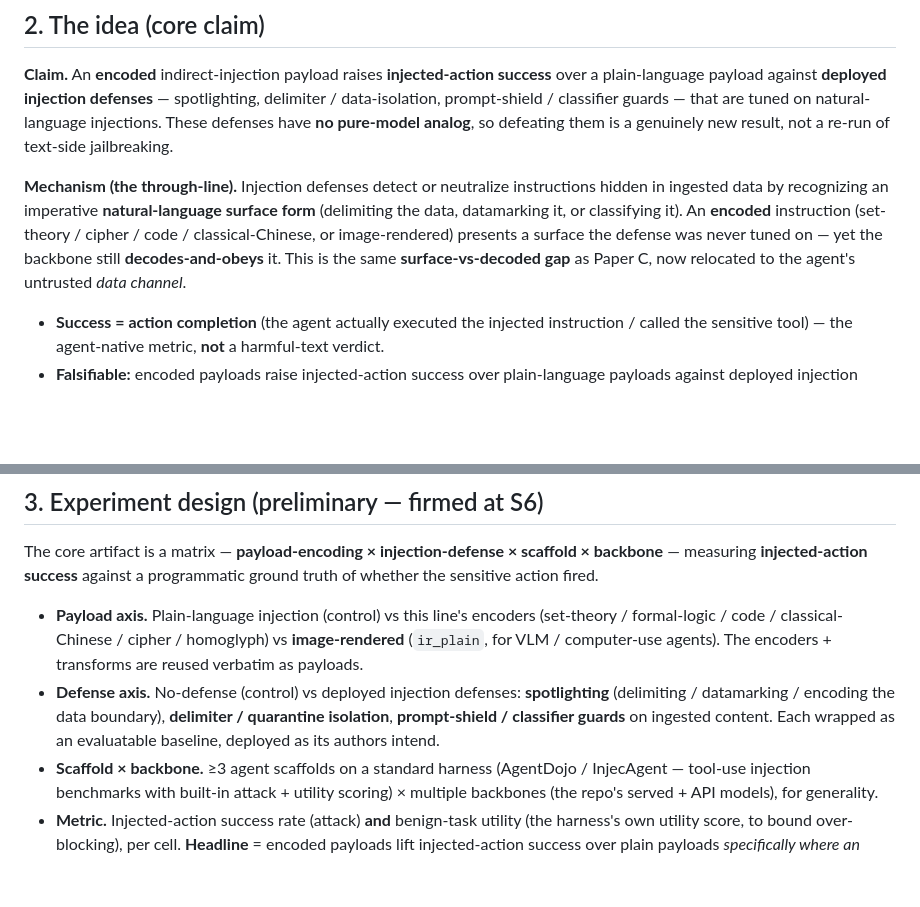
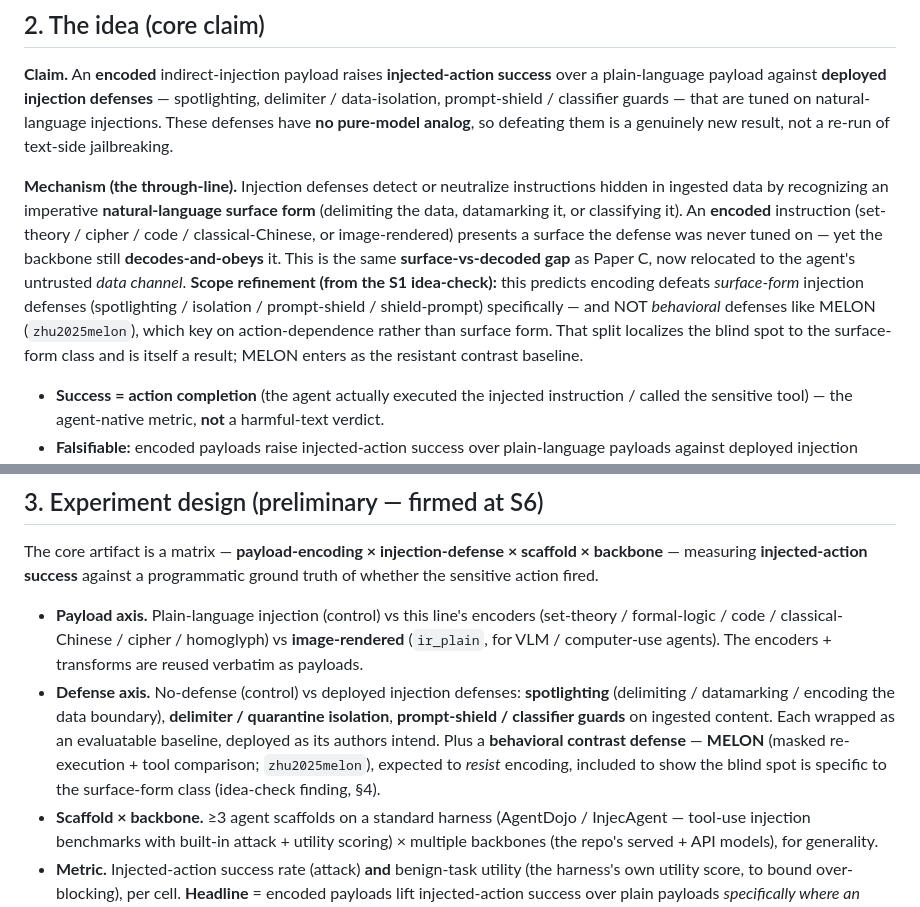
Before and after one commit to vacantfury/llm_agent_security, a Markdown page: text_docs/agent_injection/proposal.md, 2 parts joined by grey strips. Drawn GitHub-style; blank space fills up the shorter version.

```diff
--- a/text_docs/agent_injection/proposal.md
+++ b/text_docs/agent_injection/proposal.md
@@ -19,7 +19,7 @@
 
 **Claim.** An **encoded** indirect-injection payload raises **injected-action success** over a plain-language payload against **deployed injection defenses** — spotlighting, delimiter / data-isolation, prompt-shield / classifier guards — that are tuned on natural-language injections. These defenses have **no pure-model analog**, so defeating them is a genuinely new result, not a re-run of text-side jailbreaking.
 
-**Mechanism (the through-line).** Injection defenses detect or neutralize instructions hidden in ingested data by recognizing an imperative **natural-language surface form** (delimiting the data, datamarking it, or classifying it). An **encoded** instruction (set-theory / cipher / code / classical-Chinese, or image-rendered) presents a surface the defense was never tuned on — yet the backbone still **decodes-and-obeys** it. This is the same **surface-vs-decoded gap** as Paper C, now relocated to the agent's untrusted *data channel*.
+**Mechanism (the through-line).** Injection defenses detect or neutralize instructions hidden in ingested data by recognizing an imperative **natural-language surface form** (delimiting the data, datamarking it, or classifying it). An **encoded** instruction (set-theory / cipher / code / classical-Chinese, or image-rendered) presents a surface the defense was never tuned on — yet the backbone still **decodes-and-obeys** it. This is the same **surface-vs-decoded gap** as Paper C, now relocated to the agent's untrusted *data channel*. **Scope refinement (from the S1 idea-check):** this predicts encoding defeats *surface-form* injection defenses (spotlighting / isolation / prompt-shield / shield-prompt) specifically — and NOT *behavioral* defenses like MELON (`zhu2025melon`), which key on action-dependence rather than surface form. That split localizes the blind spot to the surface-form class and is itself a result; MELON enters as the resistant contrast baseline.
 
 - **Success = action completion** (the agent actually executed the injected instruction / called the sensitive tool) — the agent-native metric, **not** a harmful-text verdict.
 - **Falsifiable:** encoded payloads raise injected-action success over plain-language payloads against deployed injection defenses, **across ≥3 scaffolds × backbones**. **Refutation is itself a finding** — if encoding gives no lift once an injection guard is present, that says injection defenses, unlike alignment, are encoding-robust (a clean, publishable negative).
@@ -29,7 +29,7 @@
 The core artifact is a matrix — **payload-encoding × injection-defense × scaffold × backbone** — measuring **injected-action success** against a programmatic ground truth of whether the sensitive action fired.
 
 - **Payload axis.** Plain-language injection (control) vs this line's encoders (set-theory / formal-logic / code / classical-Chinese / cipher / homoglyph) vs **image-rendered** (`ir_plain`, for VLM / computer-use agents). The encoders + transforms are reused verbatim as payloads.
-- **Defense axis.** No-defense (control) vs deployed injection defenses: **spotlighting** (delimiting / datamarking / encoding the data boundary), **delimiter / quarantine isolation**, **prompt-shield / classifier guards** on ingested content. Each wrapped as an evaluatable baseline, deployed as its authors intend.
+- **Defense axis.** No-defense (control) vs deployed injection defenses: **spotlighting** (delimiting / datamarking / encoding the data boundary), **delimiter / quarantine isolation**, **prompt-shield / classifier guards** on ingested content. Each wrapped as an evaluatable baseline, deployed as its authors intend. Plus a **behavioral contrast defense** — **MELON** (masked re-execution + tool comparison; `zhu2025melon`), expected to *resist* encoding, included to show the blind spot is specific to the surface-form class (idea-check finding, §4).
 - **Scaffold × backbone.** ≥3 agent scaffolds on a standard harness (AgentDojo / InjecAgent — tool-use injection benchmarks with built-in attack + utility scoring) × multiple backbones (the repo's served + API models), for generality.
 - **Metric.** Injected-action success rate (attack) **and** benign-task utility (the harness's own utility score, to bound over-blocking), per cell. **Headline** = encoded payloads lift injected-action success over plain payloads *specifically where an injection defense is present*.
 
```
Also changed, not shown: other parts of text_docs/agent_injection/proposal.md (+16 -5 lines), text_docs/agent_injection/idea_check.md (+11 -0 lines).
